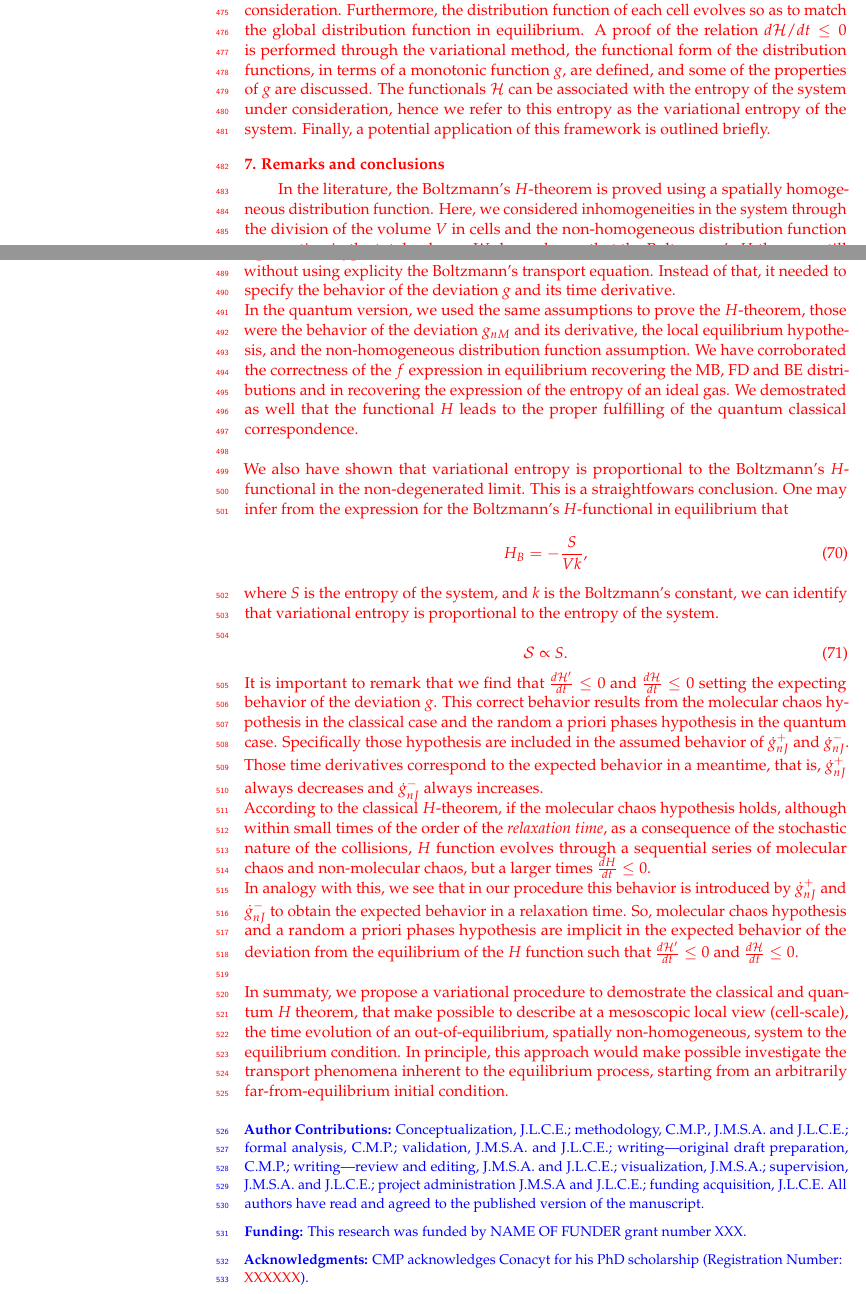
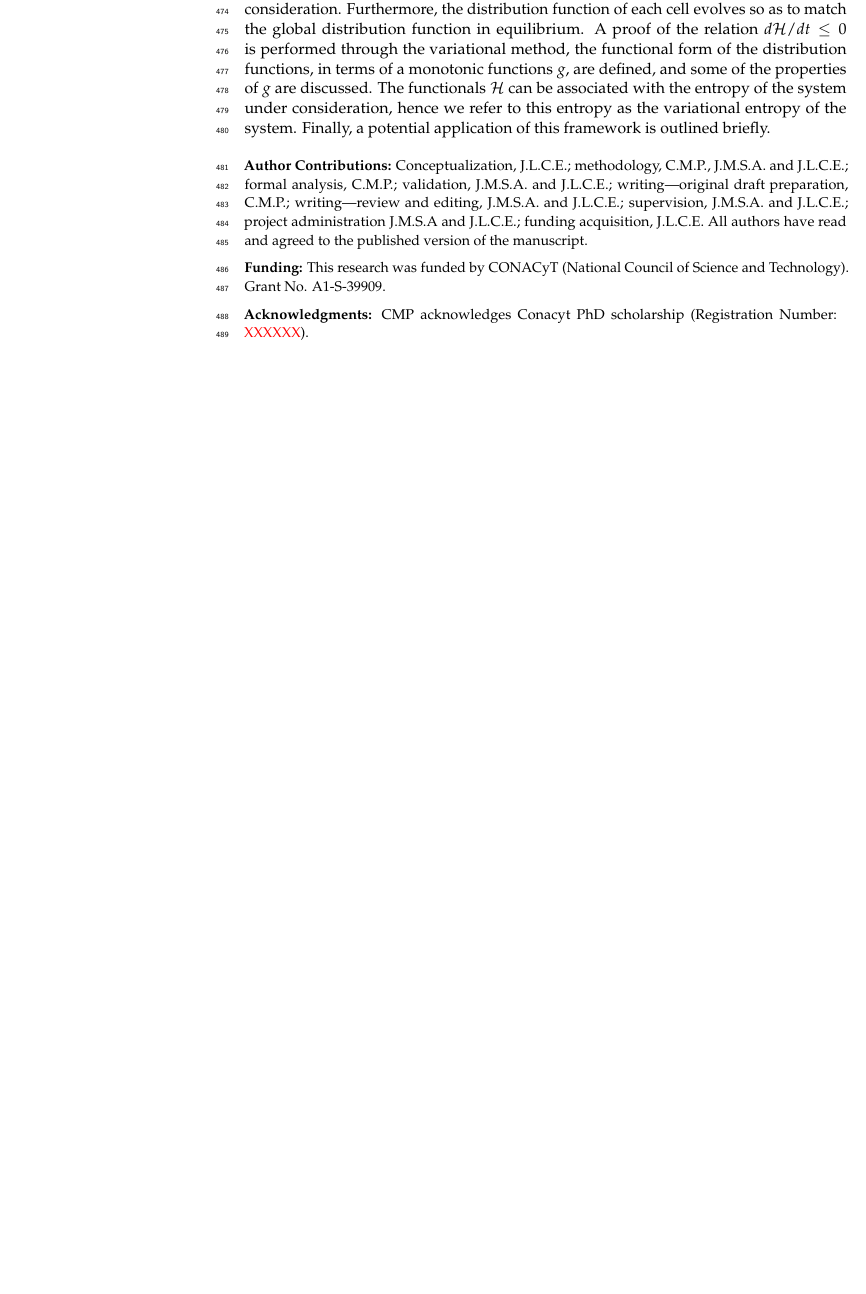
Before and after one commit to charles5555/Articulo, a LaTeX paper (tex/manuscript.tex, which reads tex/disscussion.tex): two parts of pages 15 and 16 of 17 before the commit and part of page 15 of 16 after it, the two joined at a grey line, cut so that both start at the same text, the shorter picture padded with empty space. Compiled offline with pdfLaTeX.

```diff
--- a/tex/disscussion.tex
+++ b/tex/disscussion.tex
@@ -65,62 +64,10 @@
 the distribution function of each cell evolves so as to match the global distribution function in equilibrium.
 A proof of the relation $d\mathcal H/dt\leq0$ is performed through the variational method,
 the functional form of the distribution
-functions, in terms of a monotonic function $g$, are defined, and some of the properties of $g$ are discussed.
+functions, in terms of a monotonic functions $g$, are defined, and some of the properties of $g$ are discussed.
 The functionals $\mathcal H$ can be associated with the entropy of the system under consideration, hence we
 refer to this entropy as the variational entropy of the system. Finally,
 a potential application of this framework is outlined briefly.
 
 
-
-\section{Remarks and conclusions}\label{sec:disscussion}
-
-In the literature, the Boltzmann's $H$-theorem is proved using a spatially homogeneous distribution function.
-Here, we considered inhomogeneities in the system through the division of the volume $V$ in cells
-and the non-homogeneous distribution function assumption in the total volume.
-We have shown that the Boltzmann's $H$-theorem still holds when the system includes
-inhomogeneities, of course assuming that the local equilibrium hypothesis holds.
-We demostrated the classical Boltzmann's $H$-theorem without using explicity the Boltzmann's transport equation.
-Instead of that, it needed to specify the behavior of the deviation $g$ and its time derivative.
-\\
-In the quantum version, we used the same assumptions to prove the $H$-theorem, those were the
-behavior of the deviation $g_{nM}$ and its derivative, the local equilibrium hypothesis, and the
-non-homogeneous distribution function assumption.
-We have corroborated the correctness of the $f$ expression in equilibrium recovering
-the MB, FD and BE distributions and in recovering the expression of the entropy of an ideal gas.
-We demostrated as well that the functional $H$ leads to the proper fulfilling of the quantum classical correspondence.
-\\
-\\
-We also have shown that variational entropy is proportional to the Boltzmann's $H$-functional in the non-degenerated limit.
-This is a straightfowars conclusion. One may infer from the expression for the Boltzmann's $H$-functional in equilibrium that
-\begin{equation}
-    H_{B}=-\frac{S}{Vk},
-\end{equation}
-where $S$ is the entropy of the system, and $k$ is the Boltzmann's constant, we can identify that variational entropy is proportional to the entropy of the system.\\
-\begin{equation}
-    \Ss\propto S.
-\end{equation}
-It is important to remark that we find that $\frac{d\mathcal{H}'}{dt}\leq 0$ and $\frac{d\mathcal{H}}{dt}\leq 0$
-setting the expecting behavior of the deviation $g$.
-This correct behavior results from the molecular chaos hypothesis in the classical case and
-the random a priori phases hypothesis in the quantum case.
-Specifically those hypothesis are included in the assumed behavior of $\dot{g}_{nJ}^{+}$ and $\dot{g}_{nJ}^{-}$.
-Those time derivatives correspond to the expected behavior in a meantime, that
-is, $\dot{g}_{nJ}^{+}$ always decreases and $\dot{g}_{nJ}^{-}$ always increases.\\
-According to the classical $H$-theorem, if the molecular chaos hypothesis holds,
-although within small times of the order of the \textit{relaxation time}, as a consequence of the
-stochastic nature of the collisions, $H$ function evolves through a sequential series of
-molecular chaos and non-molecular chaos, but a larger times $\frac{dH}{dt}\leq 0$.\\
-In analogy with this, we see that in our procedure this behavior is introduced by
-$\dot{g}_{nJ}^{+}$ and $\dot{g}_{nJ}^{-}$ to obtain the expected behavior in a relaxation time.
-So, molecular chaos hypothesis and a random a priori phases hypothesis are implicit
- in the expected behavior of the deviation from the equilibrium of the $H$ function such that
-$\frac{d\mathcal{H}'}{dt}\leq 0$ and $\frac{d\mathcal{H}}{dt}\leq 0$.
-\\
-\\
-In summaty, we propose a variational procedure to demostrate the classical and quantum $H$ theorem, that
-make possible to describe at a mesoscopic local view (cell-scale), the time evolution
-of an out-of-equilibrium, spatially non-homogeneous, system to the equilibrium condition.
-In principle, this approach would make possible investigate the transport phenomena inherent to the
-equilibrium process, starting from an arbitrarily far-from-equilibrium initial condition.
-
 %-----------------------------------------------
--- a/tex/manuscript.tex
+++ b/tex/manuscript.tex
@@ -185,13 +186,14 @@
 %%%%%%%%%%%%%%%%%%%%%%%%%%%%%%%%%%%%%%%%%%
 \begin{paracol}{2}
 \switchcolumn\linenumbers
-\authorcontributions{Conceptualization, J.L.C.E.; methodology, C.M.P., J.M.S.A. and J.L.C.E.; formal analysis, C.M.P.; validation, J.M.S.A. and J.L.C.E.; writing---original draft preparation, C.M.P.; writing---review and editing, J.M.S.A. and J.L.C.E.; visualization, J.M.S.A.; supervision, J.M.S.A. and J.L.C.E.; project administration J.M.S.A and J.L.C.E.; funding acquisition, J.L.C.E. All authors have read and agreed to the published version of the manuscript.}
+\authorcontributions{Conceptualization, J.L.C.E.; methodology, C.M.P., J.M.S.A. and J.L.C.E.; formal analysis, C.M.P.; validation, J.M.S.A. and J.L.C.E.; writing---original draft preparation, C.M.P.; writing---review and editing, J.M.S.A. and J.L.C.E.; supervision, J.M.S.A. and J.L.C.E.; project administration J.M.S.A and J.L.C.E.; funding acquisition, J.L.C.E. All authors have read and agreed to the published version of the manuscript.}
 
-\funding{\color{blue}This research was funded by NAME OF FUNDER grant number XXX.}
+\funding{This research was funded by CONACyT
+(National Council of Science and Technology). Grant No. A1-S-39909.}
 
 %\dataavailability{Please refer to suggested Data Availability Statements in section “MDPI Research Data Policies” at \href{https://www.mdpi.com/ethics}{https://www.mdpi.com/ethics}.}
 
-\acknowledgments{CMP acknowledges Conacyt for his PhD scholarship (Registration Number: {\color{red}XXXXXX}).}
+\acknowledgments{CMP acknowledges Conacyt PhD scholarship (Registration Number: {\color{red}XXXXXX}).}
 
 \conflictsofinterest{The authors declare no conflict of interest. The funders had no role in the design of the study; in the collection, analyses, or interpretation of data; in the writing of the manuscript, or in the decision to publish the~results.}
 
```
Also changed, not shown: tex/classical.tex (+1 -1 lines), tex/introduction.tex (+2 -2 lines), tex/qccorrespondence.tex (+8 -6 lines), tex/quantum.tex (+9 -12 lines), tex/disscussion.tex (7 more changed lines), tex/manuscript.tex (3 more changed lines).
